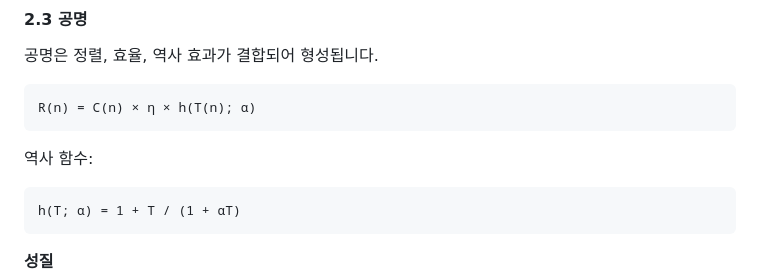
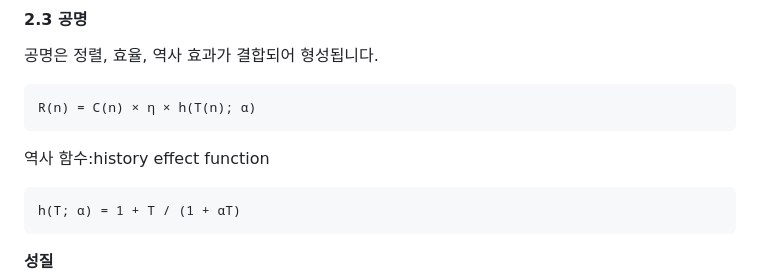
Before and after one commit to jaehong-park-78/main, a Markdown page: fwr통합v260806.md, the part around the change. Drawn GitHub-style.

````diff
--- a/fwr통합v260806.md
+++ b/fwr통합v260806.md
@@ -95,7 +95,7 @@ P(n) = p(F(n), W(n))
 R(n) = C(n) × η × h(T(n); α)
 ```
 
-역사 함수:
+역사 함수:history effect function
 
 ```
 h(T; α) = 1 + T / (1 + αT)
````
